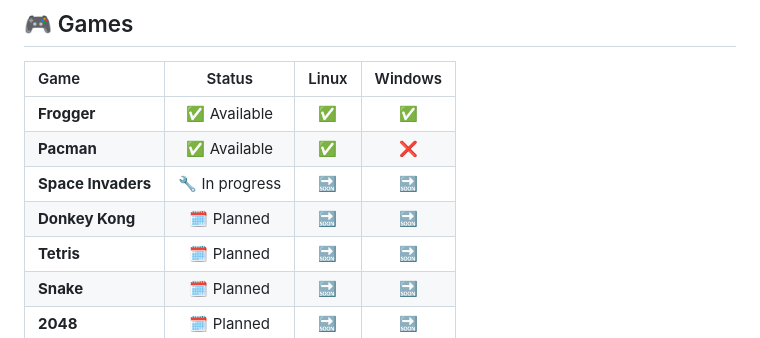
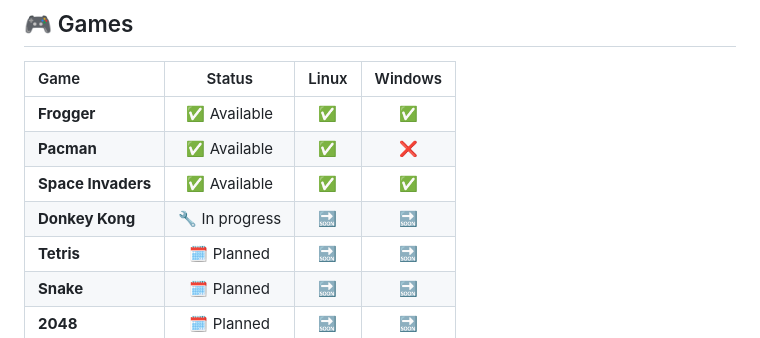
Before and after one commit to minigame-tech/minigame-tech.github.io, a Markdown page: README.md, the part around the change. GitHub-like rendering.

Commit message:
Update game status for Space Invaders and Donkey Kong

```diff
--- a/README.md
+++ b/README.md
@@ -44,8 +44,8 @@ Each game comes with a menu, an in-game tutorial and keyboard controls, so you c
 |:---|:---:|:---:|:---:|
 | **Frogger** | ✅ Available | ✅ | ✅ |
 | **Pacman** | ✅ Available | ✅ | ❌ |
-| **Space Invaders** | 🔧 In progress | 🔜 | 🔜 |
-| **Donkey Kong** | 🗓️ Planned | 🔜 | 🔜 |
+| **Space Invaders** | ✅ Available | ✅ | ✅ |
+| **Donkey Kong** | 🔧 In progress | 🔜 | 🔜 |
 | **Tetris** | 🗓️ Planned | 🔜 | 🔜 |
 | **Snake** | 🗓️ Planned | 🔜 | 🔜 |
 | **2048** | 🗓️ Planned | 🔜 | 🔜 |
```
